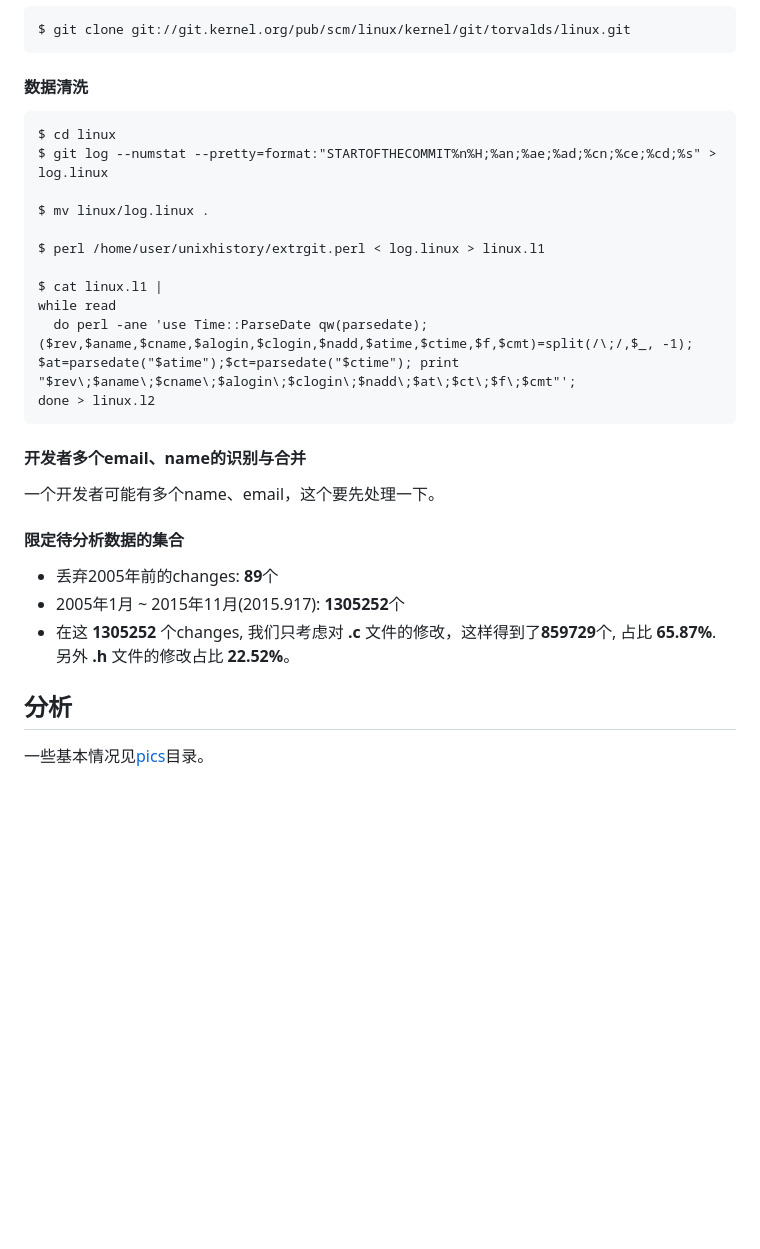
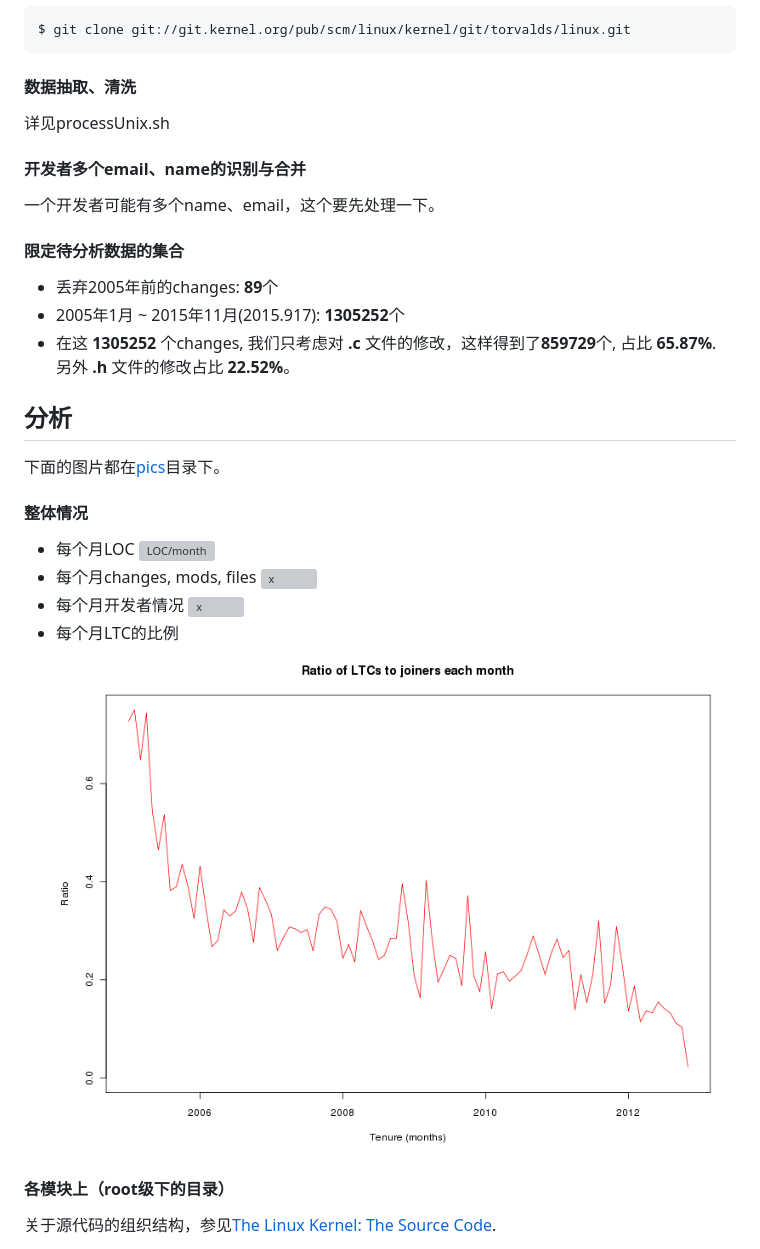
Before and after one commit to pkuas/linux-history, a Markdown page: summary.md, the part around one of its changes. Drawn GitHub-style; blank space fills up the shorter version; grey boxes are pictures that could not be loaded.

````diff
--- a/summary.md
+++ b/summary.md
@@ -30,20 +30,9 @@ LinuxFoundation的publication:
 ```
 $ git clone git://git.kernel.org/pub/scm/linux/kernel/git/torvalds/linux.git
 ```
-#### 数据清洗
-```
-$ cd linux
-$ git log --numstat --pretty=format:"STARTOFTHECOMMIT%n%H;%an;%ae;%ad;%cn;%ce;%cd;%s" > log.linux
+#### 数据抽取、清洗
+详见processUnix.sh
 
-$ mv linux/log.linux .
-
-$ perl /home/user/unixhistory/extrgit.perl < log.linux > linux.l1
-
-$ cat linux.l1 |
-while read
-  do perl -ane 'use Time::ParseDate qw(parsedate); ($rev,$aname,$cname,$alogin,$clogin,$nadd,$atime,$ctime,$f,$cmt)=split(/\;/,$_, -1); $at=parsedate("$atime");$ct=parsedate("$ctime"); print "$rev\;$aname\;$cname\;$alogin\;$clogin\;$nadd\;$at\;$ct\;$f\;$cmt"';
-done > linux.l2
-```
 #### 开发者多个email、name的识别与合并
 一个开发者可能有多个name、email，这个要先处理一下。
 
@@ -54,4 +43,17 @@ done > linux.l2
 
 
 ## 分析
-一些基本情况见[pics](./pics)目录。
+下面的图片都在[pics](./pics)目录下。
+#### 整体情况
+- 每个月LOC
+![LOC/month](./pics/loc-month.png)
+- 每个月changes, mods, files
+![x](./pics/changes.files.mods-month.png)
+- 每个月开发者情况
+![x](./pics/dvprs-month.png)
+- 每个月LTC的比例
+![x](./pics/ltcratio-month.png)
+
+#### 各模块上（root级下的目录）
+关于源代码的组织结构，参见[The Linux Kernel: The Source Code](http://www.linux.org/threads/the-linux-kernel-the-source-code.4204/).
+
````
Also changed, not shown: other parts of summary.md (+7 -0 lines), note.md (+3 -0 lines), pics/numAthrs-month.mod.png (added), pics/numChgs-month.mod.png (added), pics/numCmtrs-month.mod.png (added), pics/numDeltas-in-mod.month.png (renamed from pics/deltas-in-mod-month.png), 3 other files.
